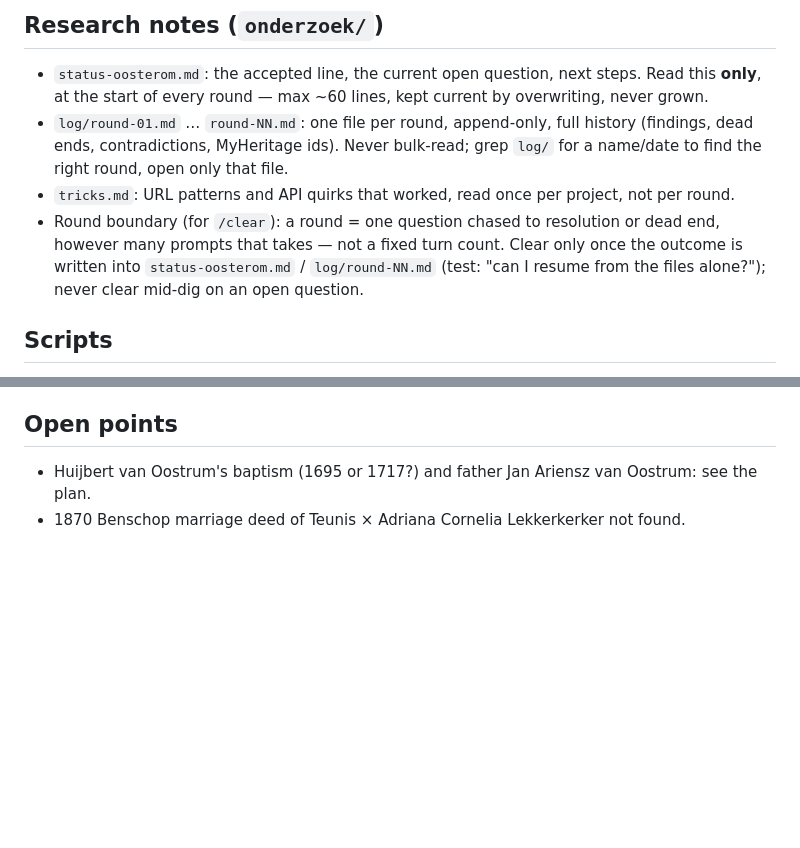
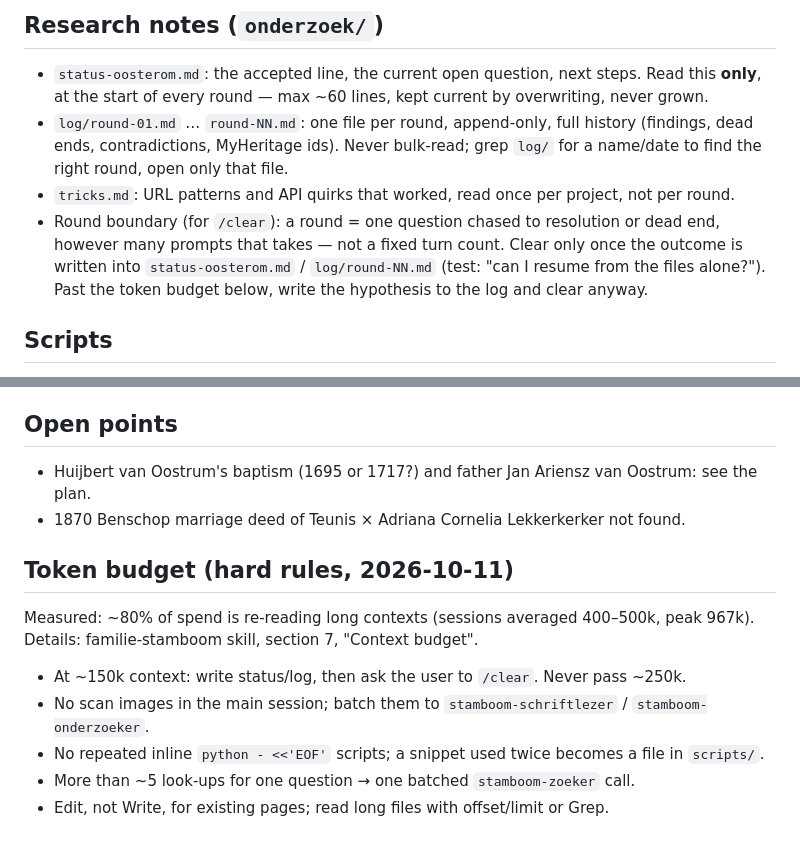
Before and after one commit to peotjmsa-svg/oosterom-familie, a Markdown page: CLAUDE.md, 2 parts joined by grey strips. Drawn GitHub-style; blank space fills up the shorter version.

Commit message:
Werkwijze: tokenbudget in CLAUDE.md
Hard rules after measuring that most token spend was re-reading long
session contexts: clear at ~150k, scans and search loops to subagents,
no repeated inline scripts, Edit instead of Write. The budget now
overrides "never clear mid-dig".

Co-Authored-By: Claude Opus 5.5 <noreply@anthropic.com>

```diff
--- a/CLAUDE.md
+++ b/CLAUDE.md
@@ -37,7 +37,7 @@ Codex (`/codex:rescue`). Details: familie-stamboom skill, section 7.
 - `tricks.md`: URL patterns and API quirks that worked, read once per project, not per round.
 - Round boundary (for `/clear`): a round = one question chased to resolution or dead end, however many prompts that
   takes — not a fixed turn count. Clear only once the outcome is written into `status-oosterom.md` /
-  `log/round-NN.md` (test: "can I resume from the files alone?"); never clear mid-dig on an open question.
+  `log/round-NN.md` (test: "can I resume from the files alone?"). Past the token budget below, write the hypothesis to the log and clear anyway.
 
 ## Scripts
 - `oa_zoek.py "Naam"` / `oa_gezin.py "Man & Vrouw"`: Open Archieven search (record ids `hua:…`, `smh:…`).
@@ -56,3 +56,12 @@ Codex (`/codex:rescue`). Details: familie-stamboom skill, section 7.
 ## Open points
 - Huijbert van Oostrum's baptism (1695 or 1717?) and father Jan Ariensz van Oostrum: see the plan.
 - 1870 Benschop marriage deed of Teunis × Adriana Cornelia Lekkerkerker not found.
+
+## Token budget (hard rules, 2026-10-11)
+Measured: ~80% of spend is re-reading long contexts (sessions averaged 400–500k, peak 967k). Details: familie-stamboom
+skill, section 7, "Context budget".
+- At ~150k context: write status/log, then ask the user to `/clear`. Never pass ~250k.
+- No scan images in the main session; batch them to `stamboom-schriftlezer` / `stamboom-onderzoeker`.
+- No repeated inline `python - <<'EOF'` scripts; a snippet used twice becomes a file in `scripts/`.
+- More than ~5 look-ups for one question → one batched `stamboom-zoeker` call.
+- Edit, not Write, for existing pages; read long files with offset/limit or Grep.
```
